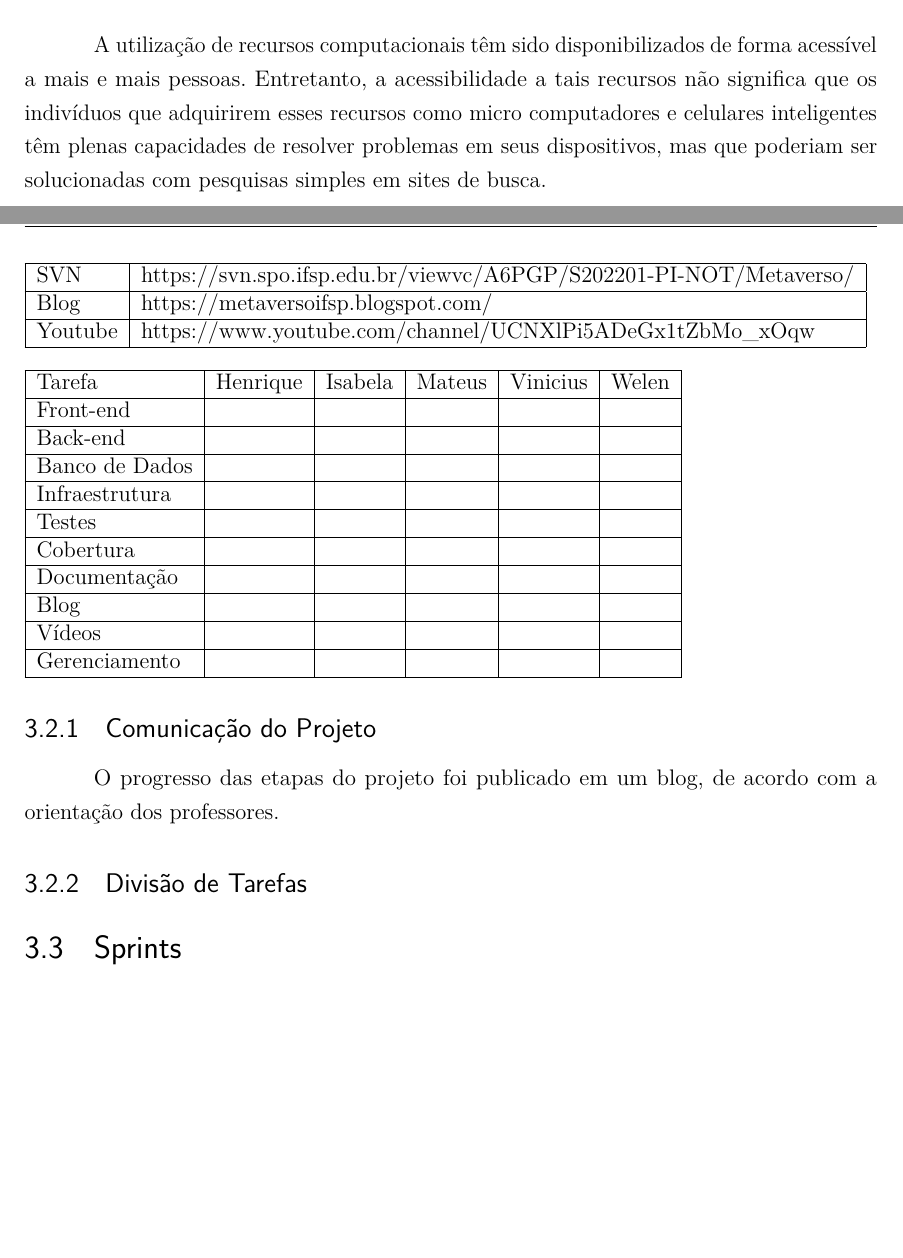
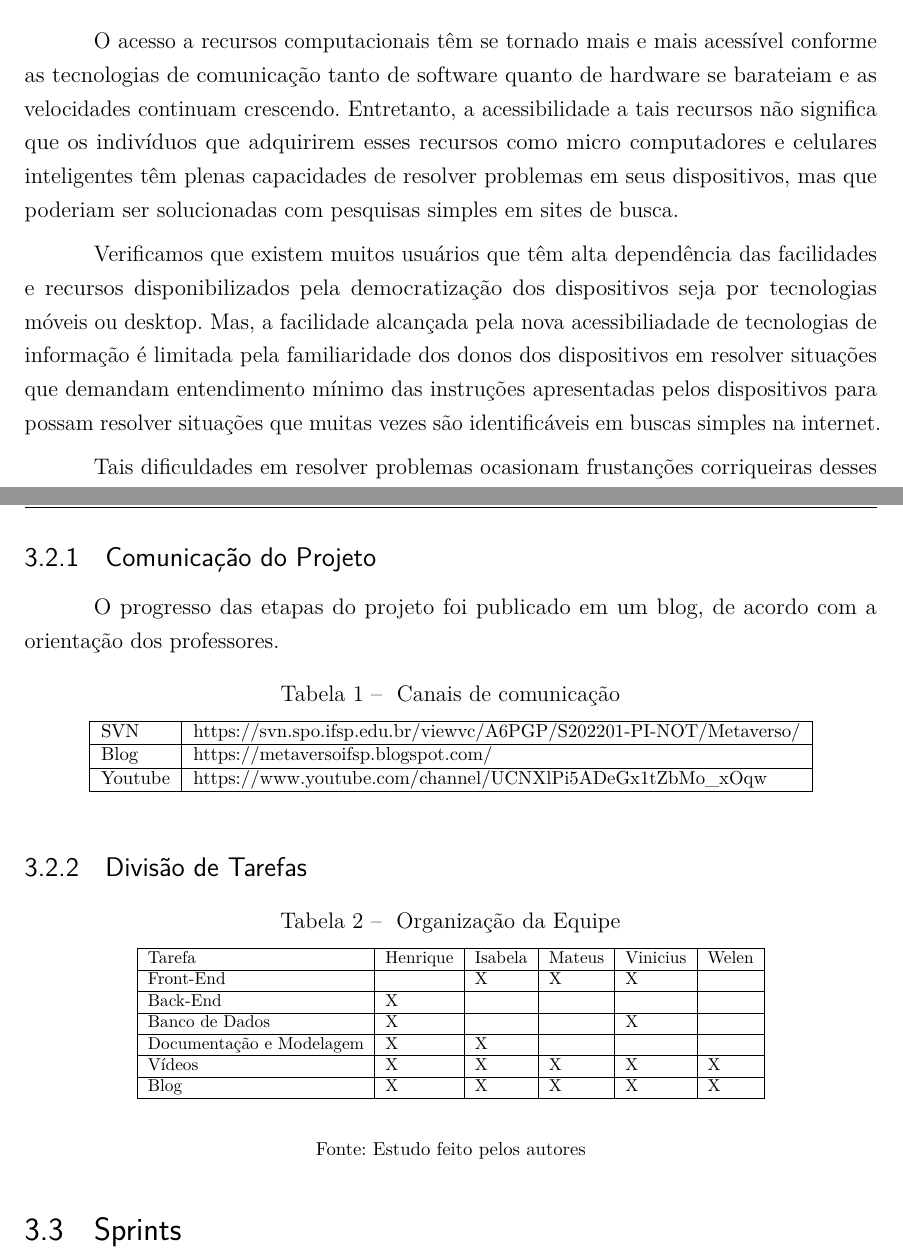
Before and after one commit to MetaversoIFSP/Documentos, a LaTeX document (LaTeX/metaversoIFSP/main-texto-completo.tex, which reads LaTeX/metaversoIFSP/textos-gerenciamento-projeto.tex, LaTeX/metaversoIFSP/textos-introducao.tex): two parts of pages 16 and 19 of 40 before the commit and two parts of pages 15 and 19 of 40 after it, joined at a grey line, cut at the place of the change, the shorter picture padded with empty space. Compiled offline with pdfLaTeX.

Commit message:
Aplica ultimas alterações de 02MAY

```diff
--- a/LaTeX/metaversoIFSP/textos-gerenciamento-projeto.tex
+++ b/LaTeX/metaversoIFSP/textos-gerenciamento-projeto.tex
@@ -57,9 +57,9 @@
 
 		O progresso das etapas do projeto foi publicado em um blog, de acordo com a orientação dos professores.
 
-	\subsection{Divisão de Tarefas}
-
-		\begin{table}[]
+		\begin{table}[h] % manter com o h para que a tabela não seja ancorado no topo
+			\centering\footnotesize
+			\caption{\label{canais} Canais de comunicação}
 			\begin{tabular}{|l|l|}
 			\hline
 				SVN     & https://svn.spo.ifsp.edu.br/viewvc/A6PGP/S202201-PI-NOT/Metaverso/ \\ \hline
@@ -68,22 +68,27 @@
 			\end{tabular}
 		\end{table}
 
-		\begin{table}[]
-			\begin{tabular}{|l|l|l|l|l|l|}
-				\hline
-				Tarefa         & Henrique & Isabela & Mateus & Vinicius & Welen \\ \hline
-				Front-end      &          &         &        &          &       \\ \hline
-				Back-end       &          &         &        &          &       \\ \hline
-				Banco de Dados &          &         &        &          &       \\ \hline
-				Infraestrutura &          &         &        &          &       \\ \hline
-				Testes         &          &         &        &          &       \\ \hline
-				Cobertura      &          &         &        &          &       \\ \hline
-				Documentação   &          &         &        &          &       \\ \hline
-				Blog           &          &         &        &          &       \\ \hline
-				Vídeos         &          &         &        &          &       \\ \hline
-				Gerenciamento  &          &         &        &          &       \\ \hline
-			\end{tabular}
-			\end{table}
+
+	\subsection{Divisão de Tarefas}
+
+		\begin{table}[h] % manter com o h para que a tabela não seja ancorado no topo
+			\centering\footnotesize
+			\caption{\label{analise} Organização da Equipe}
+			%\resize
+			\resizebox {.75 \textwidth }{!}{
+				\begin{tabular}{|l|l|l|l|l|l|}
+					\hline
+					Tarefa         			 & Henrique & Isabela & Mateus & Vinicius & Welen \\ \hline
+					Front-End                &		&	X	&	X	&	X	&		\\ \hline
+					Back-End                 &	X	&		&		&		&		\\ \hline
+					Banco de Dados           &	X	&		&		&	X	&		\\ \hline
+					Documentação e Modelagem &	X	&	X	&		&		&		\\ \hline
+					Vídeos                   &	X	&	X	&	X	&	X	&	X	\\ \hline
+					Blog                     &	X	&	X	&	X	&	X	&	X	\\ \hline
+				\end{tabular}
+			}
+		\end{table}
+		\fonte{Estudo feito pelos autores}
 
 	\section{Sprints}
 
--- a/LaTeX/metaversoIFSP/textos-introducao.tex
+++ b/LaTeX/metaversoIFSP/textos-introducao.tex
@@ -12,3 +12,4 @@
 
 	\section[Questão de Pesquisa]{Questão de Pesquisa}
 
+		O acesso a recursos computacionais têm se tornado mais e mais acessível conforme as tecnologias de comunicação tanto de software quanto de hardware se barateiam e as velocidades continuam crescendo. Entretanto, a acessibilidade a tais recursos não significa que os indivíduos que adquirirem esses recursos como micro computadores e celulares inteligentes têm plenas capacidades de resolver problemas em seus dispositivos, mas que poderiam ser solucionadas com pesquisas simples em sites de busca.
@@ -16,5 +16,5 @@
 
-		O projeto elaborado propõe uma solução que atenda pessoas com baixa fluência em sistemas de computação em situações cotidianas em que seus dispositivos não funcionem de acordo com o esperado pelo usuário.
+		Verificamos que existem muitos usuários que têm alta dependência das facilidades e recursos disponibilizados pela democratização dos dispositivos seja por tecnologias móveis ou desktop. Mas, a facilidade alcançada pela nova acessibiliadade de tecnologias de informação é limitada pela familiaridade dos donos dos dispositivos em resolver situações que demandam entendimento mínimo das instruções apresentadas pelos dispositivos para possam resolver situações que muitas vezes são identificáveis em buscas simples na internet.
 
-		Entende-se que a solução tem como alvo pessoas físicas e pequenas empresas, que normalmente têm acesso limitado ou nenhum a ferramentas tradicionais de suporte de tecnologia da informação (\textit{ITSM - Information Technology Service Management}).
+		Tais dificuldades em resolver problemas ocasionam frustanções corriqueiras desses usuários com computadores pessoais e dispositivos móveis que incomodam ou impedem o uso do dispositivo. Em situações como a de pequenos autônomos, os indivíduos podem ficar até mesmo impossibilitados de desenvolver atividades laborais.
 
@@ -47,7 +47,10 @@
 	\section[Justificativa]{Justificativa}
 	% \preencheComTexto
 
-		A utilização de recursos computacionais têm sido disponibilizados de forma acessível a mais e mais pessoas. Entretanto, a acessibilidade a tais recursos não significa que os indivíduos que adquirirem esses recursos como micro computadores e celulares inteligentes têm plenas capacidades de resolver problemas em seus dispositivos, mas que poderiam ser solucionadas com pesquisas simples em sites de busca.
+
+		Entende-se que a solução tem como alvo pessoas físicas e pequenas empresas, que normalmente têm acesso limitado ou nenhum a ferramentas tradicionais de suporte de tecnologia da informação (\textit{ITSM - Information Technology Service Management}).
+
+		Para tanto, foram definidos os seguintes objetivos para criação do serviço: elaboração do mínimo produto viável e suas ferramentas essenciais, com pontos de checagem (\textit{check point}) para verificação do avanço da solução.
 
 		A solução Metaverso é uma gratuita que facilita a identificação e resolução de problemas de usuários por conta própria ao mesmo tempo que ensine aos seus usuários como resolver suas dificuldades imediatas fortalece o vínculo comercial para resolver situações mais complexas através de uma ferramenta proprietária de chamados.
 
```
Also changed, not shown: LaTeX/metaversoIFSP/main-monografia.pdf (deleted), LaTeX/metaversoIFSP/main-texto-completo.pdf, LaTeX/metaversoIFSP/main-texto-proposta.pdf (deleted), LaTeX/metaversoIFSP/textos-gerenciamento-projeto.tex (4 more changed lines), LaTeX/metaversoIFSP/textos-introducao.tex (5 more changed lines).
